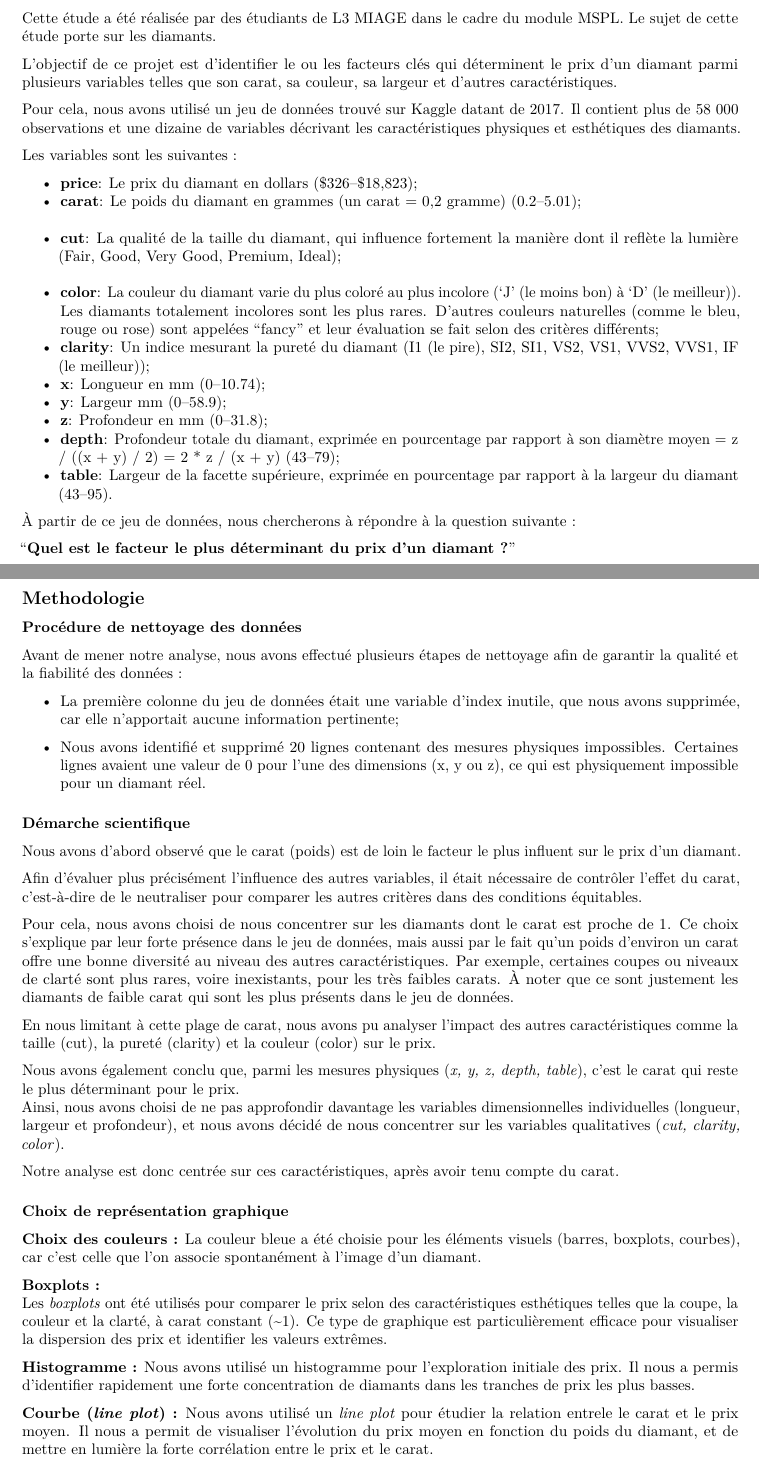
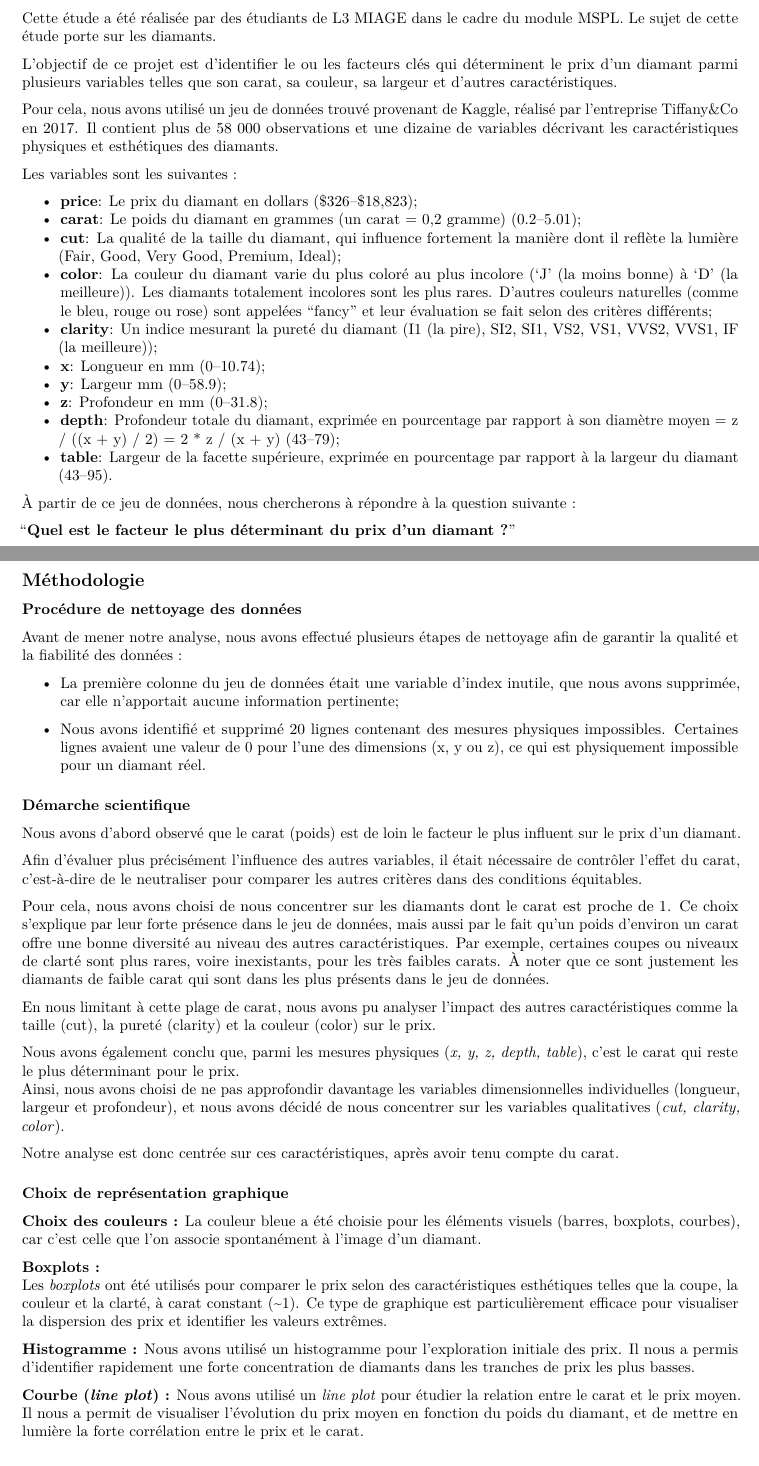
Before and after one commit to l3miage-ourahal/MSPL-Diamonds, an R Markdown document (projet_MSPL_Ouraha_Richard_BenNacib_Roudoci.rmd): two parts of pages 2 and 3 of 10, joined at a grey line, cut so that both start at the same text. Rendered offline with R 4.5, knitr and Pandoc, then LaTeX, with nearby package versions.

Commit message:
report complete

```diff
--- a/projet_MSPL_Ouraha_Richard_BenNacib_Roudoci.rmd
+++ b/projet_MSPL_Ouraha_Richard_BenNacib_Roudoci.rmd
@@ -19,7 +19,7 @@ Le sujet de cette étude porte sur les diamants.
 
 L’objectif de ce projet est d’identifier le ou les facteurs clés qui déterminent le prix d’un diamant parmi plusieurs variables telles que son carat, sa couleur, sa largeur et d'autres caractéristiques.
 
-Pour cela, nous avons utilisé un jeu de données trouvé sur Kaggle datant de 2017.
+Pour cela, nous avons utilisé un jeu de données trouvé provenant de Kaggle, réalisé par l'entreprise Tiffany&Co en 2017.
 Il contient plus de 58 000 observations et une dizaine de variables décrivant les caractéristiques physiques et esthétiques des diamants.
 
 Les variables sont les suivantes :
@@ -27,8 +27,8 @@ Les variables sont les suivantes :
 - **price**:  Le prix du diamant en dollars ($326--$18,823);
 - **carat**:  Le poids du diamant en grammes (un carat = 0,2 gramme) (0.2--5.01);
 - **cut**:  La qualité de la taille du diamant, qui influence fortement la manière dont il reflète la lumière (Fair, Good, Very Good, Premium, Ideal);
-- **color**: La couleur du diamant varie du plus coloré au plus incolore (‘J’ (le moins bon) à ‘D’ (le meilleur)). Les diamants totalement incolores sont les plus rares. D'autres couleurs naturelles (comme le bleu, rouge ou rose) sont appelées "fancy" et leur évaluation se fait selon des critères différents;
-- **clarity**:  Un indice mesurant la pureté du diamant (I1 (le pire), SI2, SI1, VS2, VS1, VVS2, VVS1, IF (le meilleur));
+- **color**: La couleur du diamant varie du plus coloré au plus incolore (‘J’ (la moins bonne) à ‘D’ (la meilleure)). Les diamants totalement incolores sont les plus rares. D'autres couleurs naturelles (comme le bleu, rouge ou rose) sont appelées "fancy" et leur évaluation se fait selon des critères différents;
+- **clarity**:  Un indice mesurant la pureté du diamant (I1 (la pire), SI2, SI1, VS2, VS1, VVS2, VVS1, IF (la meilleure));
 - **x**: Longueur en mm (0--10.74);
 - **y**: Largeur mm (0--58.9);
 - **z**:  Profondeur en mm (0--31.8);
@@ -41,7 +41,7 @@ Les variables sont les suivantes :
 
 \newpage
 
-## Methodologie
+## Méthodologie
 ### Procédure de nettoyage des données
 Avant de mener notre analyse, nous avons effectué plusieurs étapes de nettoyage afin de garantir la qualité et la fiabilité des données :
 
@@ -57,7 +57,7 @@ Afin d’évaluer plus précisément l’influence des autres variables, il éta
 Pour cela, nous avons choisi de nous concentrer sur les diamants dont le carat est proche de 1.
 Ce choix s’explique par leur forte présence dans le jeu de données, mais aussi par le fait qu’un poids d’environ un carat offre une bonne diversité au niveau des autres caractéristiques.
 Par exemple, certaines coupes ou niveaux de clarté sont plus rares, voire inexistants, pour les très faibles carats.
-À noter que ce sont justement les diamants de faible carat qui sont les plus présents dans le jeu de données.
+À noter que ce sont justement les diamants de faible carat qui sont dans les plus présents dans le jeu de données.
 
 En nous limitant à cette plage de carat, nous avons pu analyser l’impact des autres caractéristiques comme la taille (cut), la pureté (clarity) et la couleur (color) sur le prix.
 
@@ -77,7 +77,7 @@ Les *boxplots* ont été utilisés pour comparer le prix selon des caractéristi
 Nous avons utilisé un histogramme pour l’exploration initiale des prix. Il nous a permis d’identifier rapidement une forte concentration de diamants dans les tranches de prix les plus basses.
 
 **Courbe (*line plot*) :**
-Nous avons utilisé un *line plot* pour étudier la relation entrele le carat et le prix moyen. Il nous a permit de visualiser l'évolution du prix moyen en fonction du poids du diamant, et de mettre en lumière la forte corrélation entre le prix et le carat.
+Nous avons utilisé un *line plot* pour étudier la relation entre le carat et le prix moyen. Il nous a permit de visualiser l'évolution du prix moyen en fonction du poids du diamant, et de mettre en lumière la forte corrélation entre le prix et le carat.
 
 **Diagramme en barres (*geom_bar*) :**
 Nous avons utilisé un *geom_bar* pour analyser la fréquence des carats dans notre jeu de données.
```
Also changed, not shown: projet_MSPL_Ouraha_Richard_BenNacib_Roudoci.rmd (8 more changed lines).
